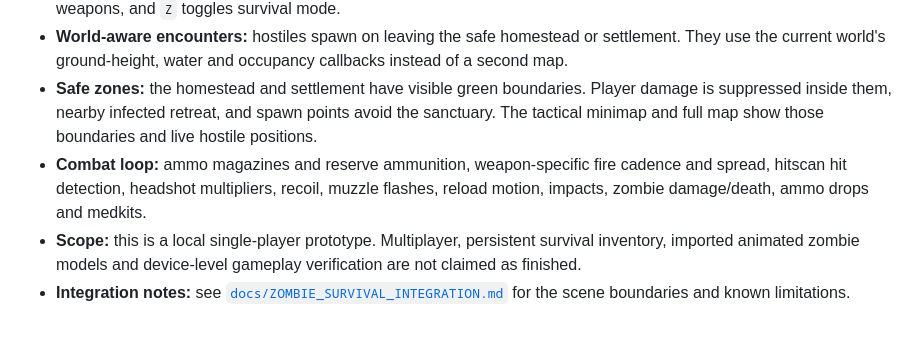
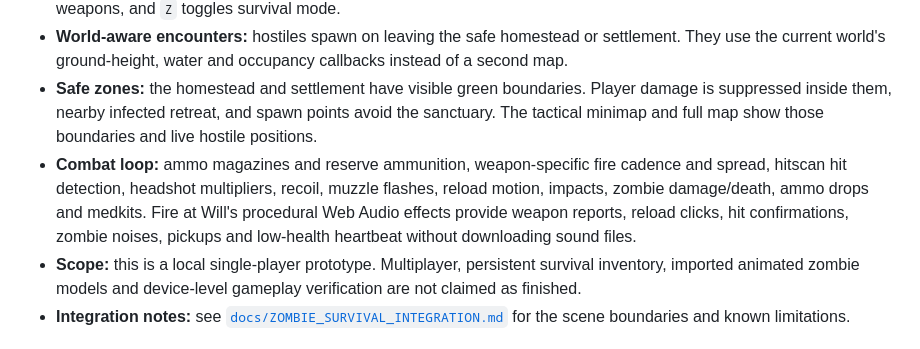
Before and after one commit to Flames1720/my-new-repo, a Markdown page: README.md, the part around the change. GitHub-like rendering.

Commit message:
docs: note procedural weapon and zombie sound integration

```diff
--- a/README.md
+++ b/README.md
@@ -9,7 +9,7 @@ A single-player first-person zombie-survival shooter built on the existing Three
 - **Desktop controls:** `WASD` moves, mouse look turns, left mouse fires, right mouse aims, `R` reloads, `1`/`2`/`3` switch weapons, and `Z` toggles survival mode.
 - **World-aware encounters:** hostiles spawn on leaving the safe homestead or settlement. They use the current world's ground-height, water and occupancy callbacks instead of a second map.
 - **Safe zones:** the homestead and settlement have visible green boundaries. Player damage is suppressed inside them, nearby infected retreat, and spawn points avoid the sanctuary. The tactical minimap and full map show those boundaries and live hostile positions.
-- **Combat loop:** ammo magazines and reserve ammunition, weapon-specific fire cadence and spread, hitscan hit detection, headshot multipliers, recoil, muzzle flashes, reload motion, impacts, zombie damage/death, ammo drops and medkits.
+- **Combat loop:** ammo magazines and reserve ammunition, weapon-specific fire cadence and spread, hitscan hit detection, headshot multipliers, recoil, muzzle flashes, reload motion, impacts, zombie damage/death, ammo drops and medkits. Fire at Will's procedural Web Audio effects provide weapon reports, reload clicks, hit confirmations, zombie noises, pickups and low-health heartbeat without downloading sound files.
 - **Scope:** this is a local single-player prototype. Multiplayer, persistent survival inventory, imported animated zombie models and device-level gameplay verification are not claimed as finished.
 - **Integration notes:** see [`docs/ZOMBIE_SURVIVAL_INTEGRATION.md`](docs/ZOMBIE_SURVIVAL_INTEGRATION.md) for the scene boundaries and known limitations.
 
```
